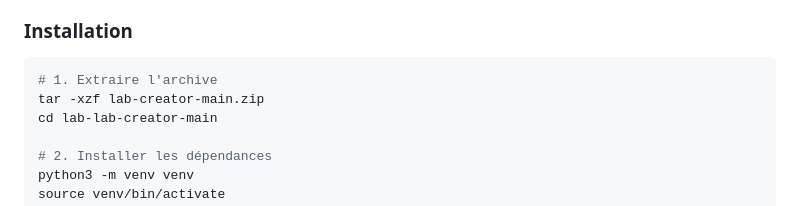
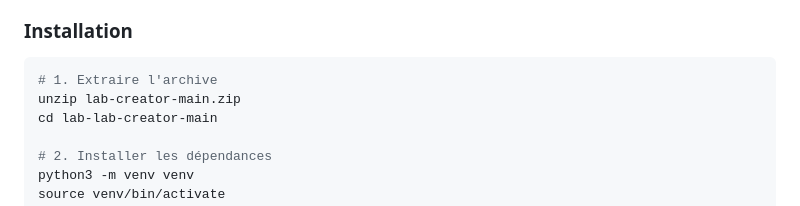
Before and after one commit to Velkasi/lab-creator, a Markdown page: README.md, the part around the change. Rendered like a GitHub page.

````diff
--- a/README.md
+++ b/README.md
@@ -80,7 +80,7 @@ Ce projet représente une amélioration majeure de Lab Creator avec l'ajout d'un
 ### Installation
 ```bash
 # 1. Extraire l'archive
-tar -xzf lab-creator-main.zip
+unzip lab-creator-main.zip
 cd lab-lab-creator-main
 
 # 2. Installer les dépendances
````
